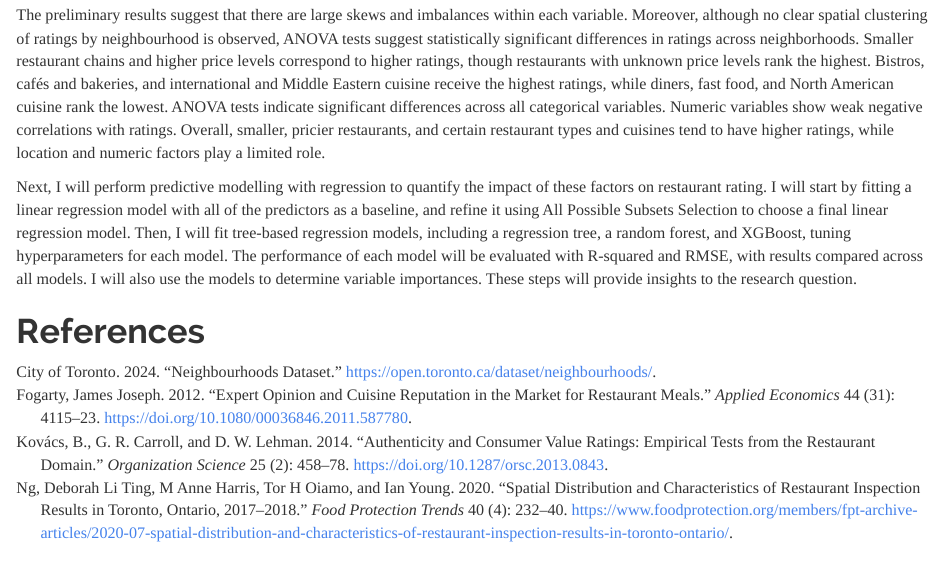
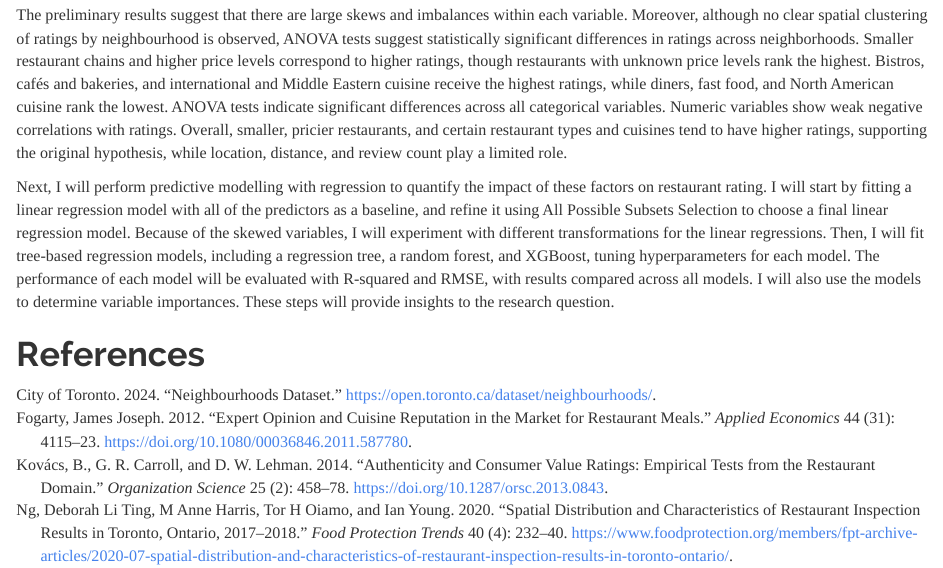
Before and after one commit to lucieyang1/toronto-restaurants-analysis, an R Markdown document (report.Rmd): the page in a window 1100 px wide, from 6570 px down. Rendered offline with R 4.5, knitr and Pandoc, with nearby package versions; some code elsewhere in the file could not run offline.

Commit message:
Minor fixes to report

````diff
--- a/report.Rmd
+++ b/report.Rmd
@@ -436,8 +436,8 @@ distance_plot <- restaurants %>%
 grid.arrange(review_plot, distance_plot, ncol = 2)
 ```
 # Summary
-The preliminary results suggest that there are large skews and imbalances within each variable. Moreover, although no clear spatial clustering of ratings by neighbourhood is observed, ANOVA tests suggest statistically significant differences in ratings across neighborhoods. Smaller restaurant chains and higher price levels correspond to higher ratings, though restaurants with unknown price levels rank the highest. Bistros, cafés and bakeries, and international and Middle Eastern cuisine receive the highest ratings, while diners, fast food, and North American cuisine rank the lowest. ANOVA tests indicate significant differences across all categorical variables. Numeric variables show weak negative correlations with ratings. Overall, smaller, pricier restaurants, and certain restaurant types and cuisines tend to have higher ratings, while location and numeric factors play a limited role.
+The preliminary results suggest that there are large skews and imbalances within each variable. Moreover, although no clear spatial clustering of ratings by neighbourhood is observed, ANOVA tests suggest statistically significant differences in ratings across neighborhoods. Smaller restaurant chains and higher price levels correspond to higher ratings, though restaurants with unknown price levels rank the highest. Bistros, cafés and bakeries, and international and Middle Eastern cuisine receive the highest ratings, while diners, fast food, and North American cuisine rank the lowest. ANOVA tests indicate significant differences across all categorical variables. Numeric variables show weak negative correlations with ratings. Overall, smaller, pricier restaurants, and certain restaurant types and cuisines tend to have higher ratings, supporting the original hypothesis, while location, distance, and review count play a limited role.
 
-Next, I will perform predictive modelling with regression to quantify the impact of these factors on restaurant rating. I will start by fitting a linear regression model with all of the predictors as a baseline, and refine it using All Possible Subsets Selection to choose a final linear regression model. Then, I will fit tree-based regression models, including a regression tree, a random forest, and XGBoost, tuning hyperparameters for each model. The performance of each model will be evaluated with R-squared and RMSE, with results compared across all models. I will also use the models to determine variable importances. These steps will provide insights to the research question.
+Next, I will perform predictive modelling with regression to quantify the impact of these factors on restaurant rating. I will start by fitting a linear regression model with all of the predictors as a baseline, and refine it using All Possible Subsets Selection to choose a final linear regression model. Because of the skewed variables, I will experiment with different transformations for the linear regressions. Then, I will fit tree-based regression models, including a regression tree, a random forest, and XGBoost, tuning hyperparameters for each model. The performance of each model will be evaluated with R-squared and RMSE, with results compared across all models. I will also use the models to determine variable importances. These steps will provide insights to the research question.
 
 # References
````
